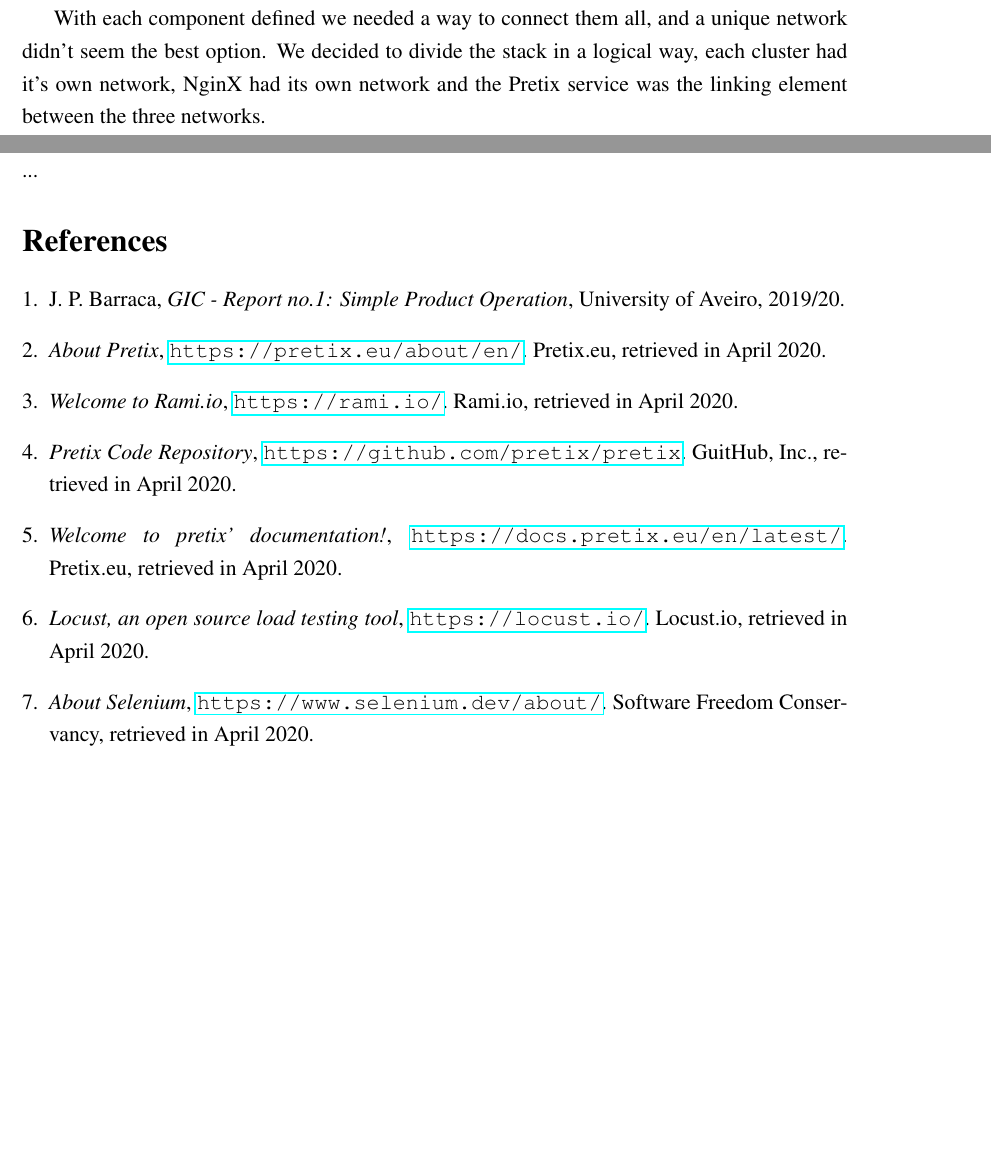
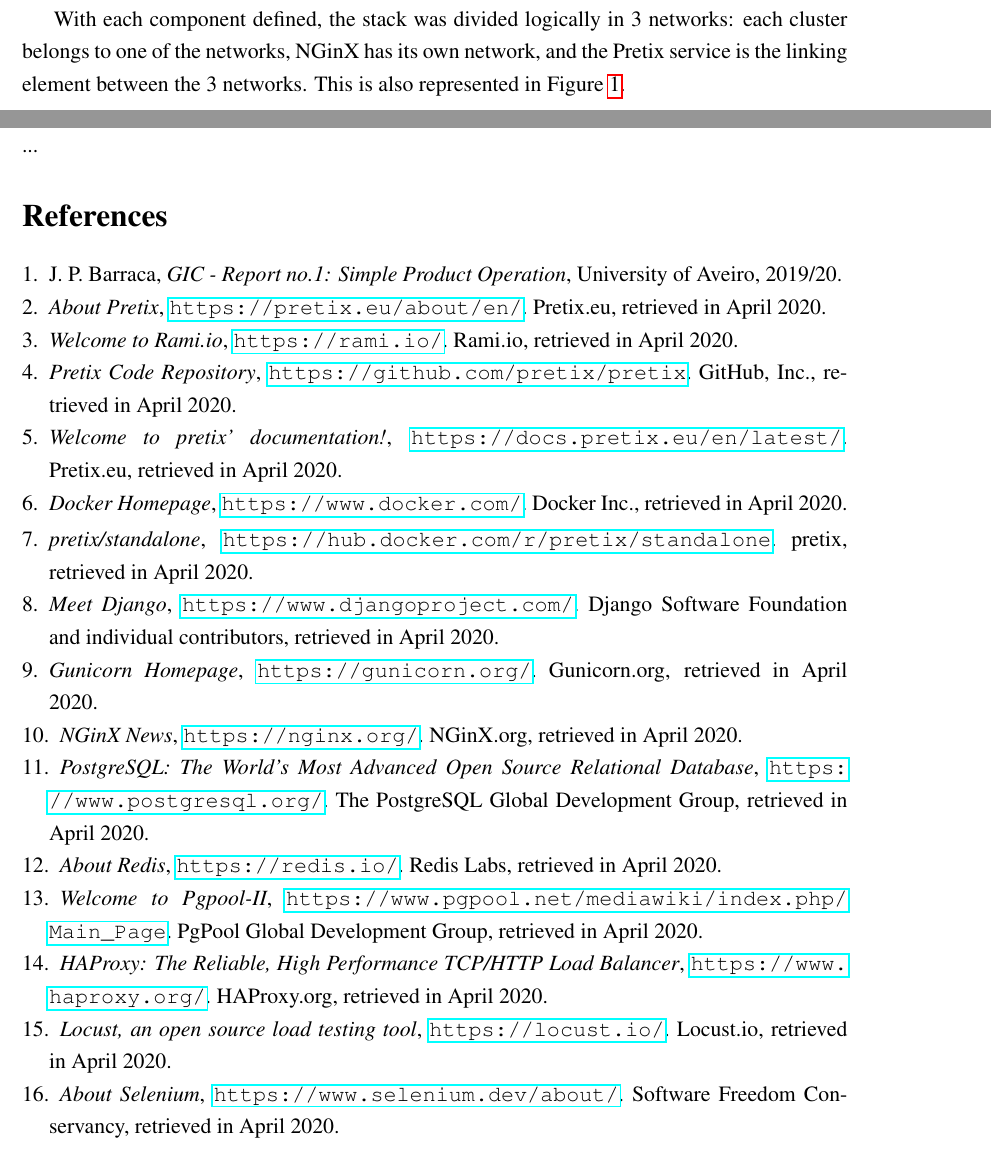
Before and after one commit to FilipeLopesPires/Pretix-DistributedDeployment, a LaTeX document (docs/reports/IntermediateReport/report.tex): two parts of pages 7 and 13 of 13 before the commit and two parts of pages 6 and 13 of 13 after it, joined at a grey line, cut at the place of the change, the shorter picture padded with empty space. Compiled offline with pdfLaTeX.

Commit message:
Local tests added. Report reviewed.

```diff
--- a/docs/reports/IntermediateReport/report.tex
+++ b/docs/reports/IntermediateReport/report.tex
@@ -235,7 +266,9 @@
+configure the HAProxy so that the proxy would have in consideration all redis nodes and always access the master; and with Pretix itself, for the container
+to wait for the PostgreSQL and the Redis Proxies.
 
-Obviously, some of this images serves as base for self created images. This was necessary and desirable because in certain situation we needed a higher degree of control, e.g., for a container to wait for other containers to start first. This necessity for self-created images happen in the Redis Slave to configure the Redis server to be a slave of a given machine and wait for the cluster master, in the Redis Sentinel to configure the Redis server to behave as a sentinel of the cluster and wait for the cluster master, the Redis Proxy to configure the HAProxy so that the proxy would have in consideration all redis nodes and access always the master and in Pretix for the container to wait for the PostgreSQL and the Redis Proxies.
-
-With each component defined we needed a way to connect them all, and a unique network didn't seem the best option. We decided to divide the stack in a logical way, each cluster had it's own network, NginX had its own network and the Pretix service was the linking element between the three networks.
+With each component defined, the stack was divided logically in 3 networks: each cluster belongs to one of the networks, NGinX has its own network, and the
+Pretix service is the linking element between the 3 networks.
+This is also represented in Figure \ref{fig:InfrastructureArchitecture}.
 
 Another aspect that we took in consideration was the data produced by the application itself. We needed a consistent and fault-tolerant system, so the data produced by the system could not be lost in any situation. For that reason we needed create and assign volumes to the containers so that no information was lost even if all services crashed. All volumes were defined and mount at a previously defined Network File System(NFS) provided by the discipline's professor.
 
@@ -472,30 +505,98 @@
     \textit{GIC - Report no.1: Simple Product Operation},
     University of Aveiro,
     2019/20.
+    \vspace{-10pt}
 
   \bibitem{pretix}
     \textit{About Pretix},
     \url{https://pretix.eu/about/en/}.
     Pretix.eu,
     retrieved in April 2020.
+    \vspace{-10pt}
 
   \bibitem{rami.io}
     \textit{Welcome to Rami.io},
     \url{https://rami.io/}.
     Rami.io,
     retrieved in April 2020.
+    \vspace{-10pt}
 
   \bibitem{pretixgit}
     \textit{Pretix Code Repository},
     \url{https://github.com/pretix/pretix}.
-    GuitHub, Inc.,
+    GitHub, Inc.,
     retrieved in April 2020.
+    \vspace{-10pt}
 
   \bibitem{pretixdoc}
     \textit{Welcome to pretix' documentation!},
     \url{https://docs.pretix.eu/en/latest/}.
     Pretix.eu,
     retrieved in April 2020.
+    \vspace{-10pt}
+
+  \bibitem{docker}
+    \textit{Docker Homepage},
+    \url{https://www.docker.com/}.
+    Docker Inc.,
+    retrieved in April 2020.
+    \vspace{-26pt}
+
+  \bibitem{pretix_img}
+    \textit{pretix/standalone},
+    \url{https://hub.docker.com/r/pretix/standalone}.
+    pretix,
+    retrieved in April 2020.
+    \vspace{-10pt}
+
+  \bibitem{django}
+    \textit{Meet Django},
+    \url{https://www.djangoproject.com/}.
+    Django Software Foundation and individual contributors,
+    retrieved in April 2020.
+    \vspace{-10pt}
+
+  \bibitem{gunicorn}
+    \textit{Gunicorn Homepage},
+    \url{https://gunicorn.org/}.
+    Gunicorn.org,
+    retrieved in April 2020.
+    \vspace{-10pt}
+
+  \bibitem{nginx}
+    \textit{NGinX News},
+    \url{https://nginx.org/}.
+    NGinX.org,
+    retrieved in April 2020.
+    \vspace{-10pt}
+
+  \bibitem{postgresql}
+    \textit{PostgreSQL: The World's Most Advanced Open Source Relational Database},
+    \url{https://www.postgresql.org/}.
+    The PostgreSQL Global Development Group,
+    retrieved in April 2020.
+    \vspace{-10pt}
+
+  \bibitem{redis}
+    \textit{About Redis},
+    \url{https://redis.io/}.
+    Redis Labs,
+    retrieved in April 2020.
+    \vspace{-10pt}
+
+  \bibitem{pgpool}
+    \textit{Welcome to Pgpool-II},
+    \url{https://www.pgpool.net/mediawiki/index.php/Main_Page}.
+    PgPool Global Development Group,
+    retrieved in April 2020.
+    \vspace{-10pt}
+
+  \bibitem{haproxy}
+    \textit{HAProxy: The Reliable, High Performance TCP/HTTP Load Balancer},
+    \url{https://www.haproxy.org/}.
+    HAProxy.org,
+    retrieved in April 2020.
+    \vspace{-10pt}
 
 
 
@@ -504,12 +605,14 @@
     \url{https://locust.io/}.
     Locust.io,
     retrieved in April 2020.
+    \vspace{-10pt}
 
   \bibitem{selenium}
     \textit{About Selenium},
     \url{https://www.selenium.dev/about/}.
     Software Freedom Conservancy,
     retrieved in April 2020.
+    \vspace{-10pt}
 
 \end{thebibliography}
 
```
Also changed, not shown: docs/reports/IntermediateReport/diagrams/InfrastructureArchitecture.png, docs/reports/IntermediateReport/report.pdf, docs/reports/IntermediateReport/report.tex (73 more changed lines), 6 other files.
